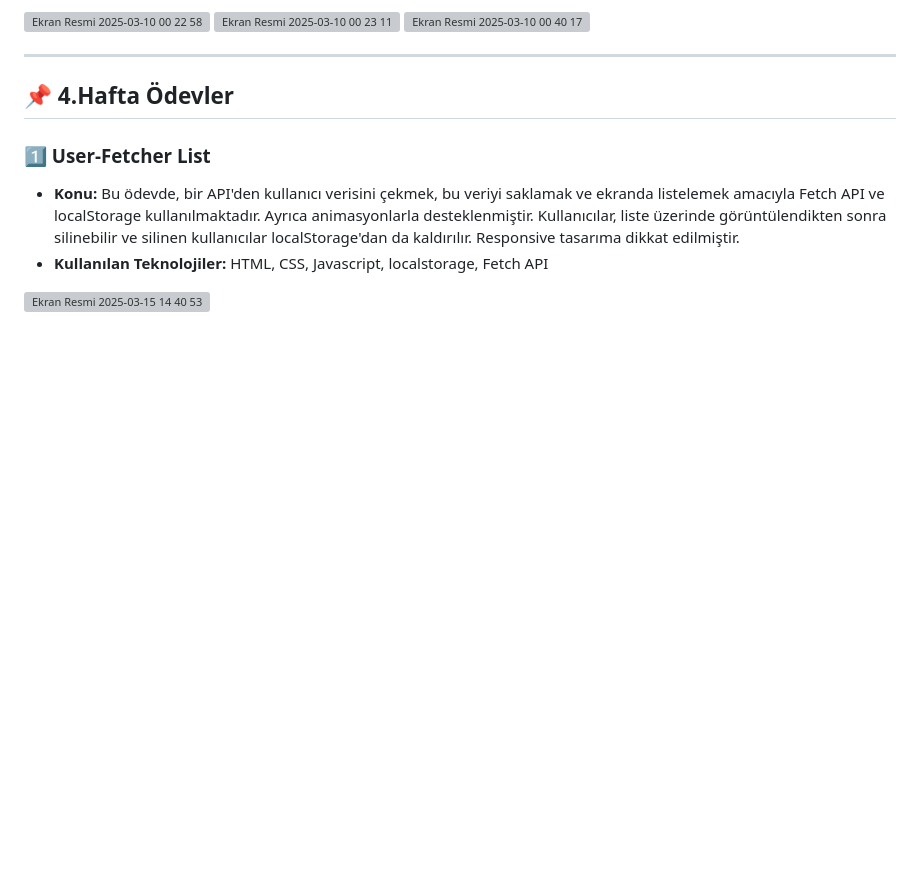
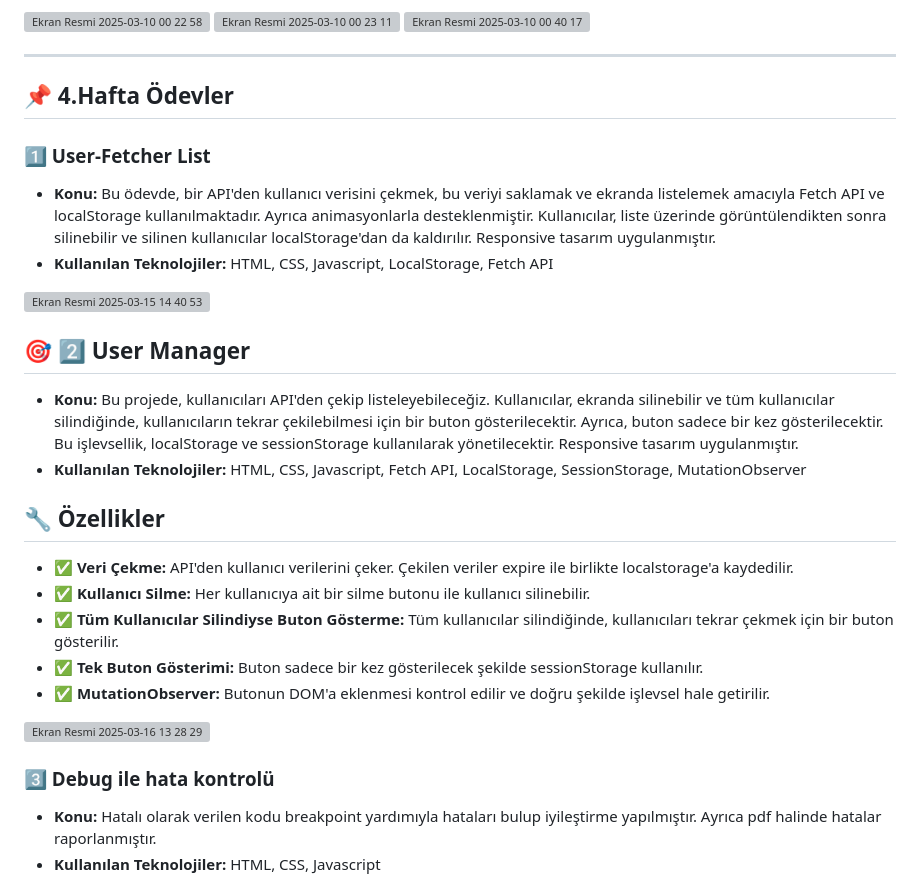
Before and after one commit to sevvalmertoglu/Insider-CodeCraft-Bootcamp, a Markdown page: README.md, the part around the change. Drawn GitHub-style; blank space fills up the shorter version; grey boxes are pictures that could not be loaded.

```diff
--- a/README.md
+++ b/README.md
@@ -155,6 +155,23 @@ Bu proje, JSON formatında hazırlanan veri dosyası kullanılarak, ürünlerin
 
 ## 📌 4.Hafta Ödevler
 ### 1️⃣ User-Fetcher List
-- **Konu:** Bu ödevde, bir API'den kullanıcı verisini çekmek, bu veriyi saklamak ve ekranda listelemek amacıyla Fetch API ve localStorage kullanılmaktadır. Ayrıca animasyonlarla desteklenmiştir. Kullanıcılar, liste üzerinde görüntülendikten sonra silinebilir ve silinen kullanıcılar localStorage'dan da kaldırılır. Responsive tasarıma dikkat edilmiştir.
-- **Kullanılan Teknolojiler:** HTML, CSS, Javascript, localstorage, Fetch API
+- **Konu:** Bu ödevde, bir API'den kullanıcı verisini çekmek, bu veriyi saklamak ve ekranda listelemek amacıyla Fetch API ve localStorage kullanılmaktadır. Ayrıca animasyonlarla desteklenmiştir. Kullanıcılar, liste üzerinde görüntülendikten sonra silinebilir ve silinen kullanıcılar localStorage'dan da kaldırılır. Responsive tasarım uygulanmıştır.
+- **Kullanılan Teknolojiler:** HTML, CSS, Javascript, LocalStorage, Fetch API
 <img width="840" alt="Ekran Resmi 2025-03-15 14 40 53" src="https://github.com/user-attachments/assets/0b80bc03-ef85-48f6-8f16-4b08c8aa6da6" />
+
+## 🎯 2️⃣ User Manager
+- **Konu:** Bu projede, kullanıcıları API'den çekip listeleyebileceğiz. Kullanıcılar, ekranda silinebilir ve tüm kullanıcılar silindiğinde, kullanıcıların tekrar çekilebilmesi için bir buton gösterilecektir. Ayrıca, buton sadece bir kez gösterilecektir. Bu işlevsellik, localStorage ve sessionStorage kullanılarak yönetilecektir. Responsive tasarım uygulanmıştır.
+- **Kullanılan Teknolojiler:** HTML, CSS, Javascript, Fetch API, LocalStorage, SessionStorage, MutationObserver
+
+## 🔧 Özellikler
+- ✅ **Veri Çekme:** API'den kullanıcı verilerini çeker. Çekilen veriler expire ile birlikte localstorage'a kaydedilir.
+- ✅ **Kullanıcı Silme:** Her kullanıcıya ait bir silme butonu ile kullanıcı silinebilir.
+- ✅ **Tüm Kullanıcılar Silindiyse Buton Gösterme:** Tüm kullanıcılar silindiğinde, kullanıcıları tekrar çekmek için bir buton gösterilir.
+- ✅ **Tek Buton Gösterimi:** Buton sadece bir kez gösterilecek şekilde sessionStorage kullanılır.
+- ✅ **MutationObserver:** Butonun DOM'a eklenmesi kontrol edilir ve doğru şekilde işlevsel hale getirilir.
+
+<img width="840" alt="Ekran Resmi 2025-03-16 13 28 29" src="https://github.com/user-attachments/assets/405dff82-d1bf-4464-8a55-3d0a4e54ddf7" />
+
+### 3️⃣ Debug ile hata kontrolü
+- **Konu:** Hatalı olarak verilen kodu breakpoint yardımıyla hataları bulup iyileştirme yapılmıştır. Ayrıca pdf halinde hatalar raporlanmıştır.
+- **Kullanılan Teknolojiler:** HTML, CSS, Javascript
```
